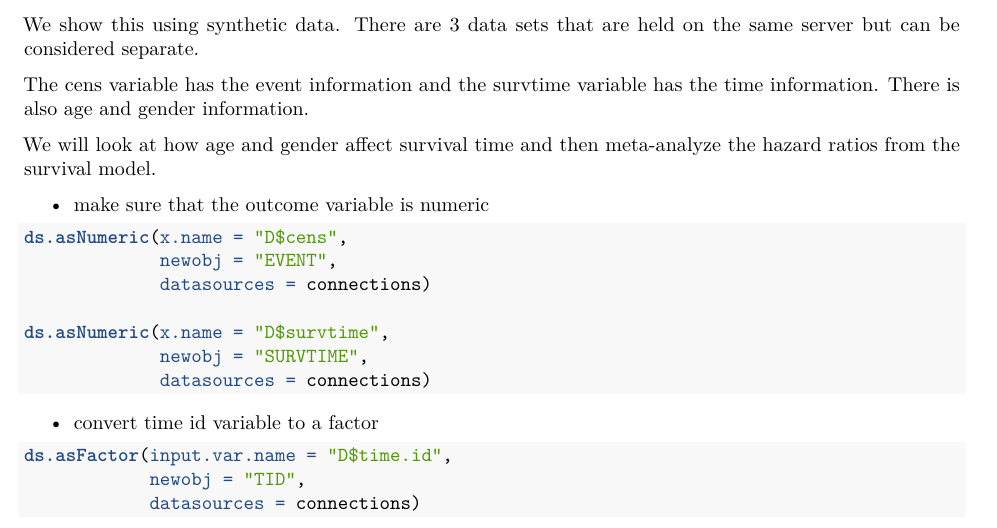
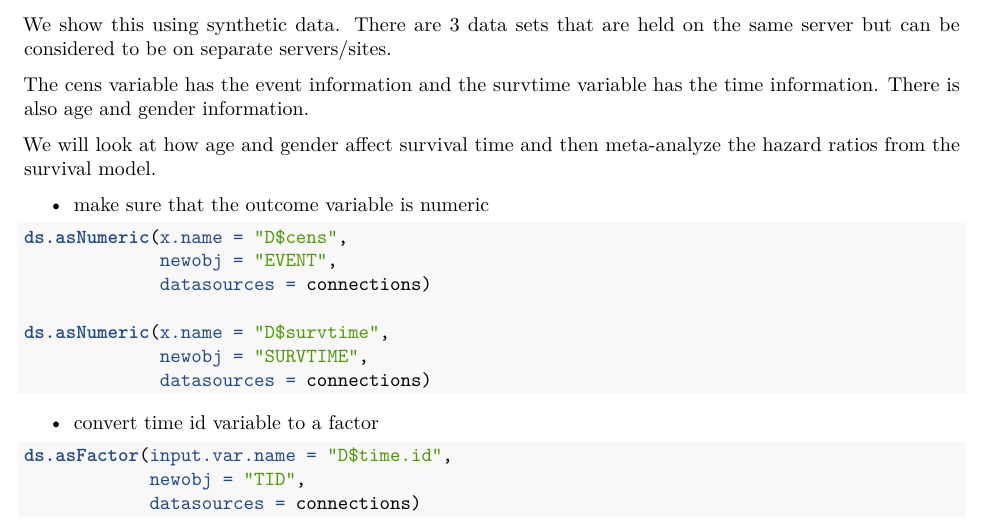
Before and after one commit to neelsoumya/dsSurvival_bookdown, an R Markdown document (01-intro.Rmd): part of page 2 of 5, cut so that both start at the same text. Rendered offline with R 4.5, knitr and Pandoc, then LaTeX, with nearby package versions; some code elsewhere in the file could not run offline.

Commit message:
Update 01-intro.Rmd

```diff
--- a/01-intro.Rmd
+++ b/01-intro.Rmd
@@ -124,7 +124,7 @@ connections <- DSI::datashield.login(logins = logindata, assign = TRUE, symbol =
 
 We now outline the steps for analysing survival data.
 
-We show this using synthetic data. There are 3 data sets that are held on the same server but can be considered separate.
+We show this using synthetic data. There are 3 data sets that are held on the same server but can be considered to be on separate servers/sites.
 
 The cens variable has the event information and the survtime variable has the time information. There is also age and gender information.
 
```
